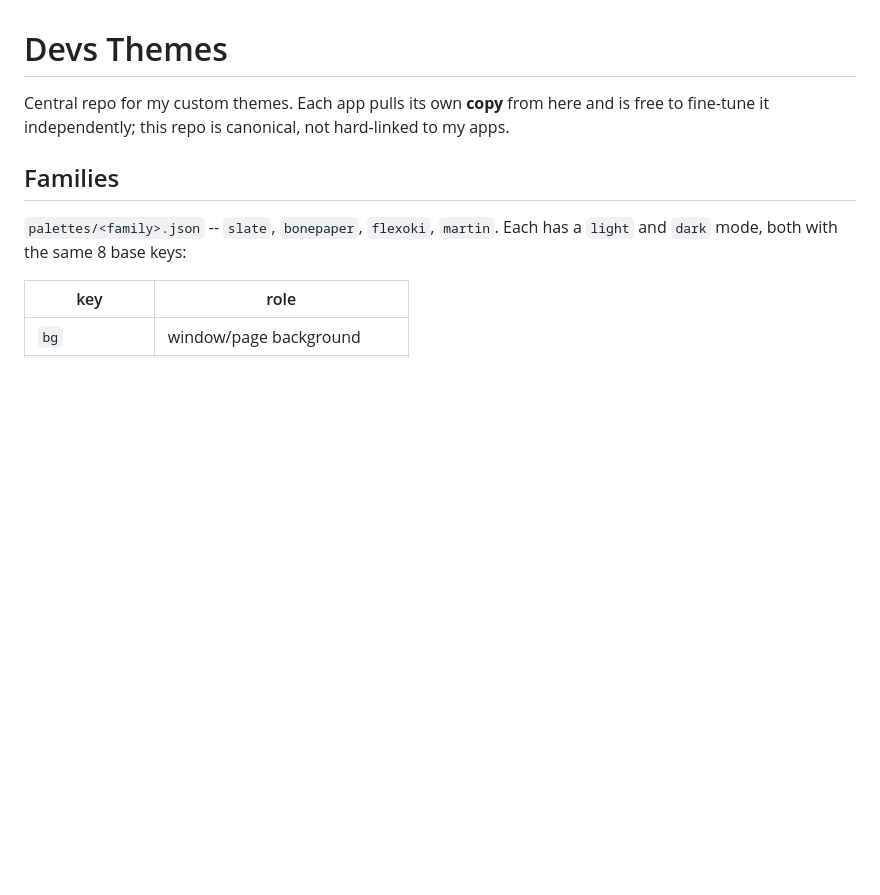
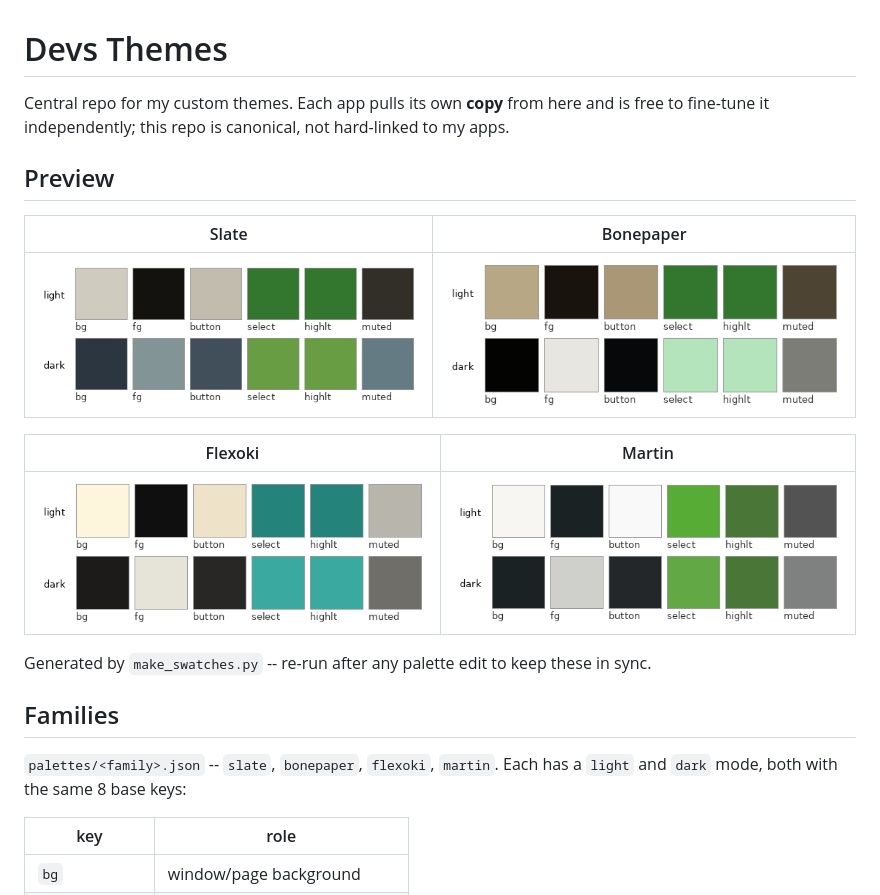
Before and after one commit to devinscodex/devs-themes, a Markdown page: README.md, the part around the change. Drawn GitHub-style; pictures changed too: swatches/bonepaper.png (added), swatches/flexoki.png (added), swatches/martin.png (added); blank space fills up the shorter version.

Commit message:
Add color-swatch previews to README
FossilOrigin-Name: e29b31fbd83731e888a3e53eb02412237b48782ef6fc3b1844b66bfdfb22f424

```diff
--- a/README.md
+++ b/README.md
@@ -1,6 +1,19 @@
 # Devs Themes
 
 Central repo for my custom themes. Each app pulls its own **copy** from here and is free to fine-tune it independently; this repo is canonical, not hard-linked to my apps.
+
+## Preview
+
+| Slate | Bonepaper |
+|---|---|
+| ![slate](swatches/slate.png) | ![bonepaper](swatches/bonepaper.png) |
+
+| Flexoki | Martin |
+|---|---|
+| ![flexoki](swatches/flexoki.png) | ![martin](swatches/martin.png) |
+
+Generated by `make_swatches.py` -- re-run after any palette edit to
+keep these in sync.
 
 ## Families
 
```
Also changed, not shown: 1 other file.
